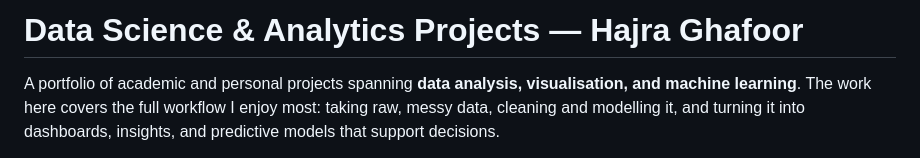
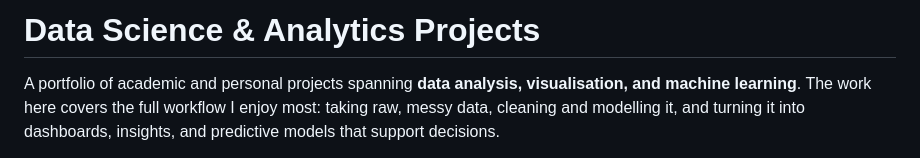
Before and after one commit to FinestLearnerHajra/Data-Science-Projects, a Markdown page: README.md, the part around the change. Drawn GitHub-style.

```diff
--- a/README.md
+++ b/README.md
@@ -1,4 +1,4 @@
-# Data Science & Analytics Projects — Hajra Ghafoor
+# Data Science & Analytics Projects
 
 A portfolio of academic and personal projects spanning **data analysis, visualisation, and machine learning**. The work here covers the full workflow I enjoy most: taking raw, messy data, cleaning and modelling it, and turning it into dashboards, insights, and predictive models that support decisions.
 
```
